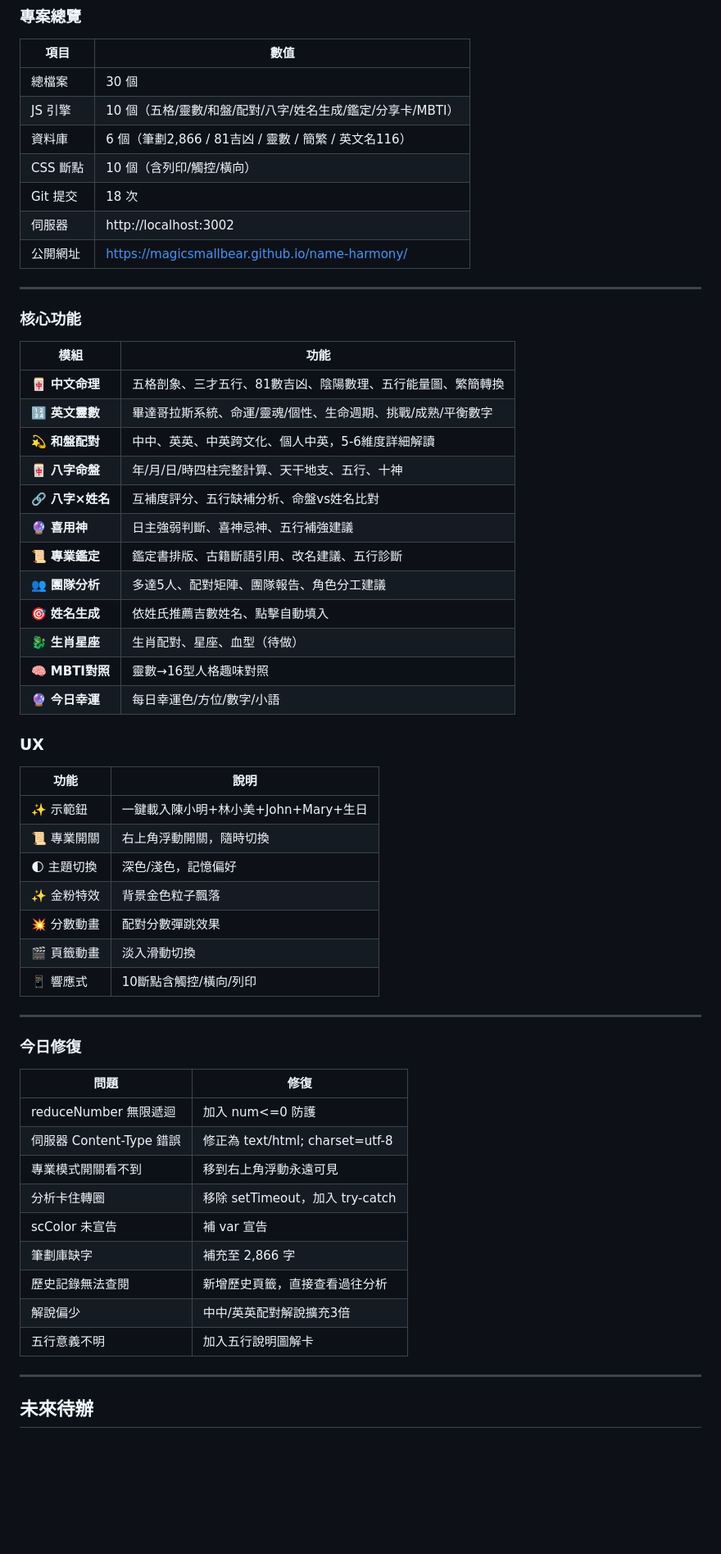
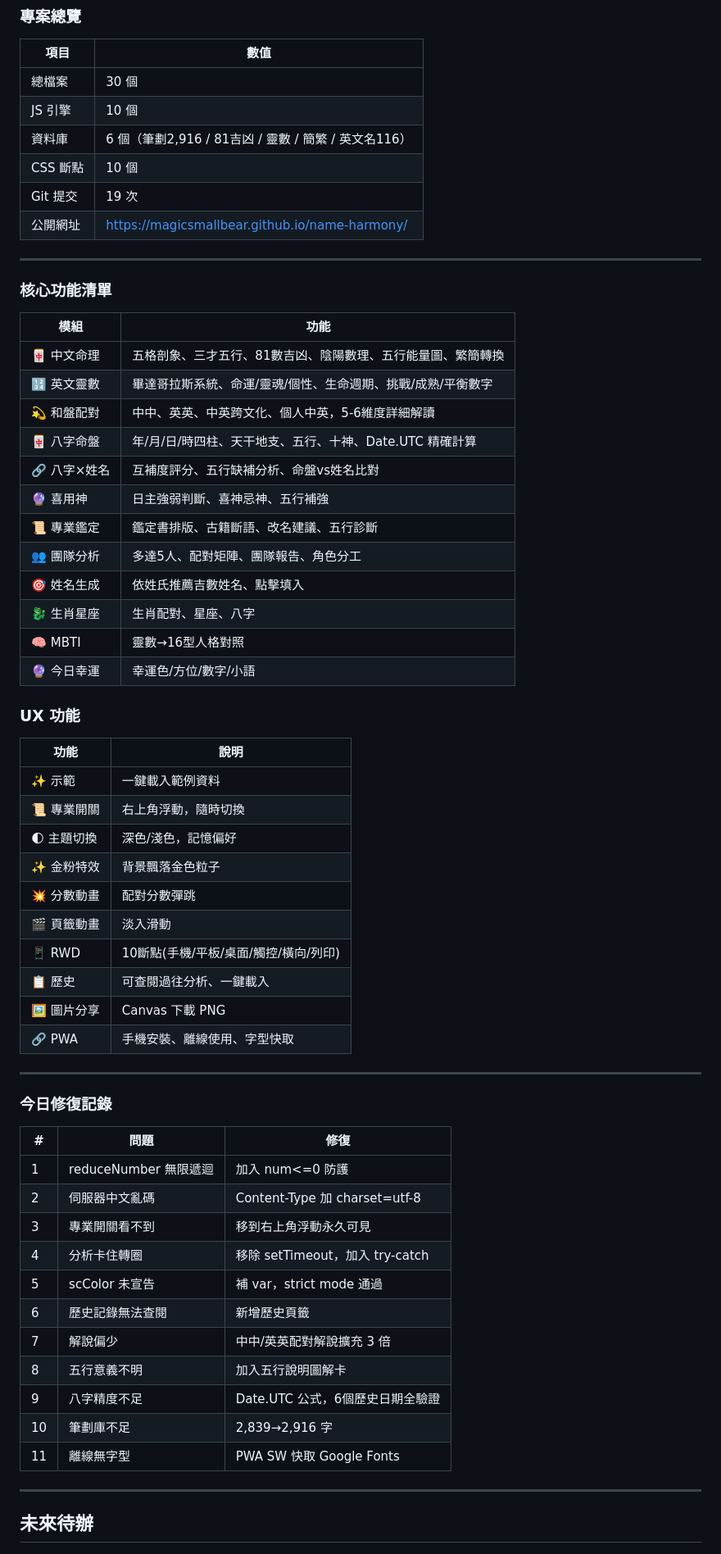
Before and after one commit to MAGICSMALLBEAR/name-harmony, a Markdown page: WORKLOG.md, the part around one of its changes. Shown at 82% size. GitHub-like rendering; blank space fills up the shorter version.

Commit message:
📋 更新工作日誌：全日開發總結 + 未來待辦

```diff
--- a/WORKLOG.md
+++ b/WORKLOG.md
@@ -6,56 +6,60 @@
 | 項目 | 數值 |
 |------|------|
 | 總檔案 | 30 個 |
-| JS 引擎 | 10 個（五格/靈數/和盤/配對/八字/姓名生成/鑑定/分享卡/MBTI） |
-| 資料庫 | 6 個（筆劃2,866 / 81吉凶 / 靈數 / 簡繁 / 英文名116） |
-| CSS 斷點 | 10 個（含列印/觸控/橫向） |
-| Git 提交 | 18 次 |
-| 伺服器 | http://localhost:3002 |
+| JS 引擎 | 10 個 |
+| 資料庫 | 6 個（筆劃2,916 / 81吉凶 / 靈數 / 簡繁 / 英文名116） |
+| CSS 斷點 | 10 個 |
+| Git 提交 | 19 次 |
 | 公開網址 | https://magicsmallbear.github.io/name-harmony/ |
 
 ---
 
-### 核心功能
+### 核心功能清單
 | 模組 | 功能 |
 |------|------|
-| 🀄 **中文命理** | 五格剖象、三才五行、81數吉凶、陰陽數理、五行能量圖、繁簡轉換 |
-| 🔢 **英文靈數** | 畢達哥拉斯系統、命運/靈魂/個性、生命週期、挑戰/成熟/平衡數字 |
-| 💫 **和盤配對** | 中中、英英、中英跨文化、個人中英，5-6維度詳細解讀 |
-| 🀄 **八字命盤** | 年/月/日/時四柱完整計算、天干地支、五行、十神 |
-| 🔗 **八字×姓名** | 互補度評分、五行缺補分析、命盤vs姓名比對 |
-| 🔮 **喜用神** | 日主強弱判斷、喜神忌神、五行補強建議 |
-| 📜 **專業鑑定** | 鑑定書排版、古籍斷語引用、改名建議、五行診斷 |
-| 👥 **團隊分析** | 多達5人、配對矩陣、團隊報告、角色分工建議 |
-| 🎯 **姓名生成** | 依姓氏推薦吉數姓名、點擊自動填入 |
-| 🐉 **生肖星座** | 生肖配對、星座、血型（待做） |
-| 🧠 **MBTI對照** | 靈數→16型人格趣味對照 |
-| 🔮 **今日幸運** | 每日幸運色/方位/數字/小語 |
+| 🀄 中文命理 | 五格剖象、三才五行、81數吉凶、陰陽數理、五行能量圖、繁簡轉換 |
+| 🔢 英文靈數 | 畢達哥拉斯系統、命運/靈魂/個性、生命週期、挑戰/成熟/平衡數字 |
+| 💫 和盤配對 | 中中、英英、中英跨文化、個人中英，5-6維度詳細解讀 |
+| 🀄 八字命盤 | 年/月/日/時四柱、天干地支、五行、十神、Date.UTC 精確計算 |
+| 🔗 八字×姓名 | 互補度評分、五行缺補分析、命盤vs姓名比對 |
+| 🔮 喜用神 | 日主強弱判斷、喜神忌神、五行補強 |
+| 📜 專業鑑定 | 鑑定書排版、古籍斷語、改名建議、五行診斷 |
+| 👥 團隊分析 | 多達5人、配對矩陣、團隊報告、角色分工 |
+| 🎯 姓名生成 | 依姓氏推薦吉數姓名、點擊填入 |
+| 🐉 生肖星座 | 生肖配對、星座、八字 |
+| 🧠 MBTI | 靈數→16型人格對照 |
+| 🔮 今日幸運 | 幸運色/方位/數字/小語 |
 
-### UX
+### UX 功能
 | 功能 | 說明 |
 |------|------|
-| ✨ 示範鈕 | 一鍵載入陳小明+林小美+John+Mary+生日 |
-| 📜 專業開關 | 右上角浮動開關，隨時切換 |
+| ✨ 示範 | 一鍵載入範例資料 |
+| 📜 專業開關 | 右上角浮動，隨時切換 |
 | 🌓 主題切換 | 深色/淺色，記憶偏好 |
-| ✨ 金粉特效 | 背景金色粒子飄落 |
-| 💥 分數動畫 | 配對分數彈跳效果 |
-| 🎬 頁籤動畫 | 淡入滑動切換 |
-| 📱 響應式 | 10斷點含觸控/橫向/列印 |
+| ✨ 金粉特效 | 背景飄落金色粒子 |
+| 💥 分數動畫 | 配對分數彈跳 |
+| 🎬 頁籤動畫 | 淡入滑動 |
+| 📱 RWD | 10斷點(手機/平板/桌面/觸控/橫向/列印) |
+| 📋 歷史 | 可查閱過往分析、一鍵載入 |
+| 🖼️ 圖片分享 | Canvas 下載 PNG |
+| 🔗 PWA | 手機安裝、離線使用、字型快取 |
 
 ---
 
-### 今日修復
-| 問題 | 修復 |
-|------|------|
-| reduceNumber 無限遞迴 | 加入 num<=0 防護 |
-| 伺服器 Content-Type 錯誤 | 修正為 text/html; charset=utf-8 |
-| 專業模式開關看不到 | 移到右上角浮動永遠可見 |
-| 分析卡住轉圈 | 移除 setTimeout，加入 try-catch |
-| scColor 未宣告 | 補 var 宣告 |
-| 筆劃庫缺字 | 補充至 2,866 字 |
-| 歷史記錄無法查閱 | 新增歷史頁籤，直接查看過往分析 |
-| 解說偏少 | 中中/英英配對解說擴充3倍 |
-| 五行意義不明 | 加入五行說明圖解卡 |
+### 今日修復記錄
+| # | 問題 | 修復 |
+|---|------|------|
+| 1 | reduceNumber 無限遞迴 | 加入 num<=0 防護 |
+| 2 | 伺服器中文亂碼 | Content-Type 加 charset=utf-8 |
+| 3 | 專業開關看不到 | 移到右上角浮動永久可見 |
+| 4 | 分析卡住轉圈 | 移除 setTimeout，加入 try-catch |
+| 5 | scColor 未宣告 | 補 var，strict mode 通過 |
+| 6 | 歷史記錄無法查閱 | 新增歷史頁籤 |
+| 7 | 解說偏少 | 中中/英英配對解說擴充 3 倍 |
+| 8 | 五行意義不明 | 加入五行說明圖解卡 |
+| 9 | 八字精度不足 | Date.UTC 公式，6個歷史日期全驗證 |
+| 10 | 筆劃庫不足 | 2,839→2,916 字 |
+| 11 | 離線無字型 | PWA SW 快取 Google Fonts |
 
 ---
 
```
Also changed, not shown: other parts of WORKLOG.md (+15 -10 lines).
